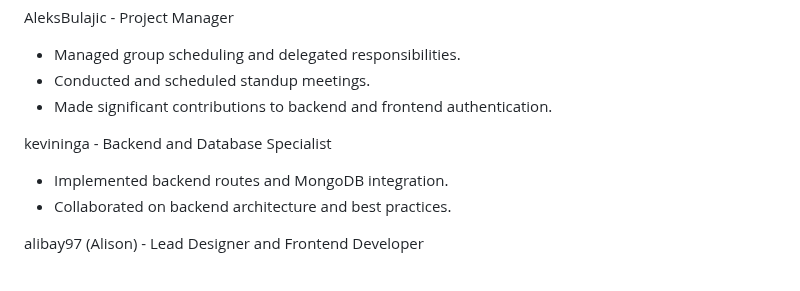
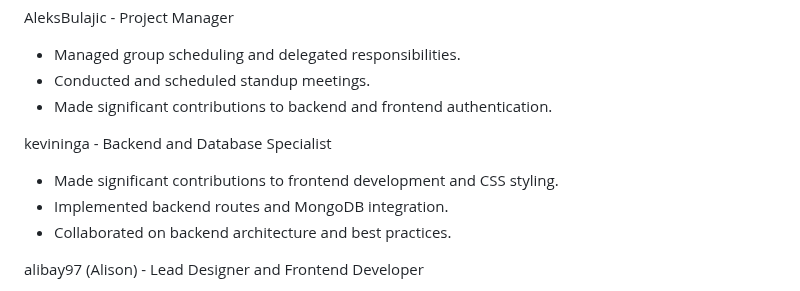
Before and after one commit to kevininga/MangaVerse, a Markdown page: README.md, the part around the change. GitHub-like rendering.

```diff
--- a/README.md
+++ b/README.md
@@ -94,6 +94,7 @@ AleksBulajic - Project Manager
 
 kevininga - Backend and Database Specialist
 
+- Made significant contributions to frontend development and CSS styling.
 - Implemented backend routes and MongoDB integration.
 - Collaborated on backend architecture and best practices.
 
```
